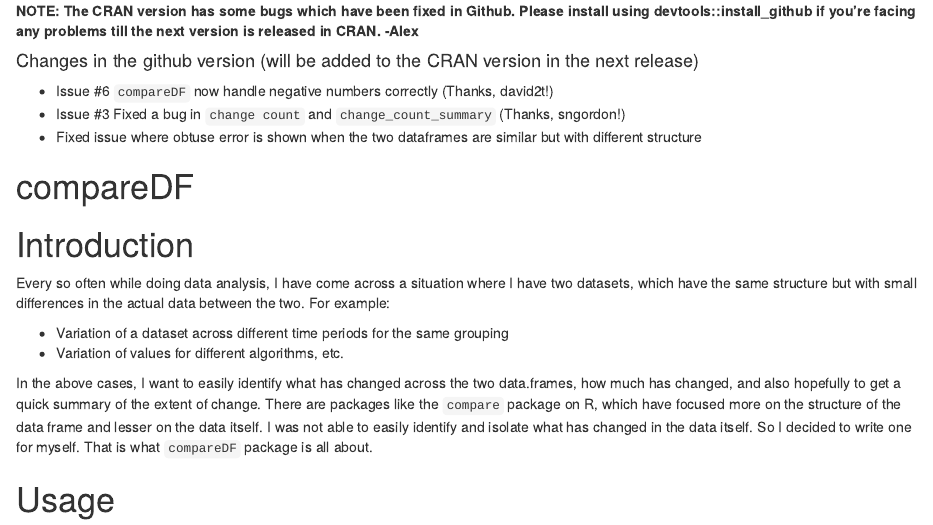
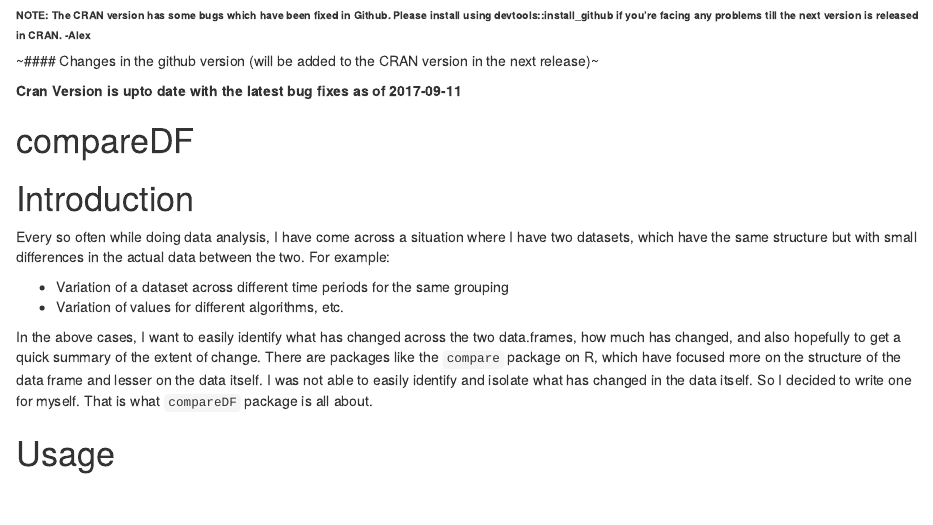
Before and after one commit to alexsanjoseph/compareDF, an R Markdown document (README.Rmd): the page in a window 1100 px wide, from its top. Rendered offline with R 4.5, knitr and Pandoc, with nearby package versions; some code elsewhere in the file could not run offline; badge pictures from the web are left out; common packages that the code uses without loading them are loaded.

Commit message:
Update README.Rmd

```diff
--- a/README.Rmd
+++ b/README.Rmd
@@ -1,11 +1,10 @@
 
-**NOTE: The CRAN version has some bugs which have been fixed in Github. Please install using devtools::install_github if you're facing any problems till the next version is released in CRAN. -Alex**
+~**NOTE: The CRAN version has some bugs which have been fixed in Github. Please install using devtools::install_github if you're facing any problems till the next version is released in CRAN. -Alex**~
 
-#### Changes in the github version (will be added to the CRAN version in the next release)
+~#### Changes in the github version (will be added to the CRAN version in the next release)~
 
-* Issue #6 `compareDF` now handle negative numbers correctly (Thanks, david2t!)
-* Issue #3 Fixed a bug in `change count` and `change_count_summary` (Thanks, sngordon!)
-* Fixed issue where obtuse error is shown when the two dataframes are similar but with different structure
+**Cran Version is upto date with the latest bug fixes as of 2017-09-11**
+
 
 # compareDF
 
```
